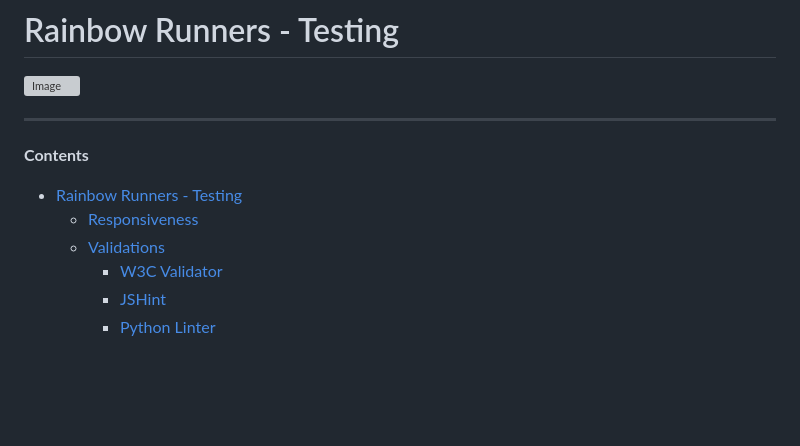
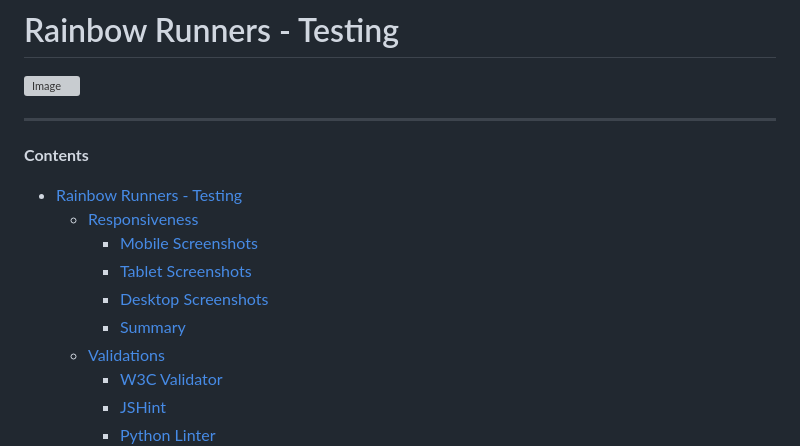
Before and after one commit to Chris-RG1980/rainbow-runners, a Markdown page: TESTING.md, the part around one of its changes. Drawn GitHub-style; blank space fills up the shorter version; grey boxes are pictures that could not be loaded.

Commit message:
Add responsiveness Screenshots

```diff
--- a/TESTING.md
+++ b/TESTING.md
@@ -4,6 +4,10 @@
 **Contents**
 - [Rainbow Runners - Testing](#rainbow-runners---testing)
   - [Responsiveness](#responsiveness)
+    - [Mobile Screenshots](#mobile-screenshots)
+    - [Tablet Screenshots](#tablet-screenshots)
+    - [Desktop Screenshots](#desktop-screenshots)
+    - [Summary](#summary)
   - [Validations](#validations)
     - [W3C Validator](#w3c-validator)
     - [JSHint](#jshint)
```
Also changed, not shown: other parts of TESTING.md (+15 -1 lines).
